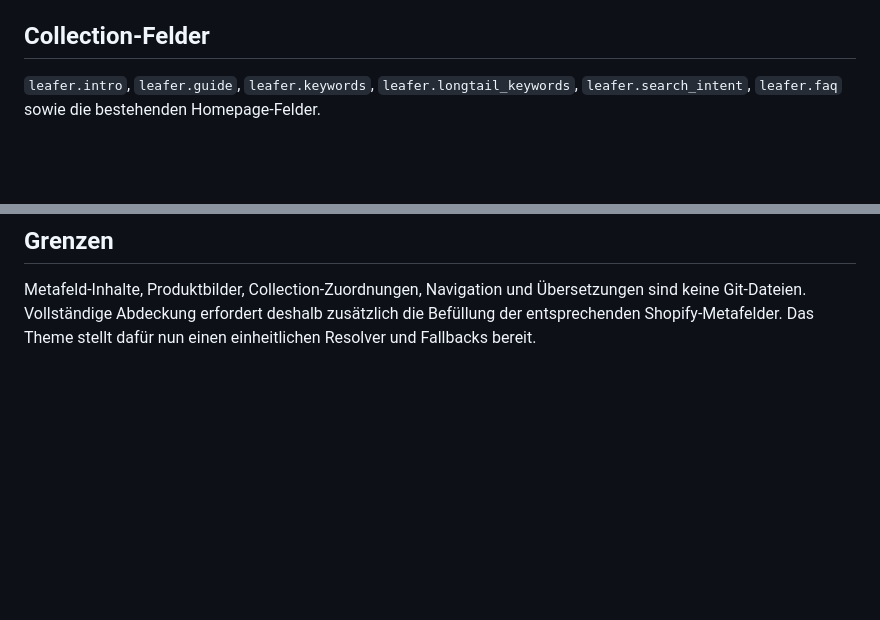
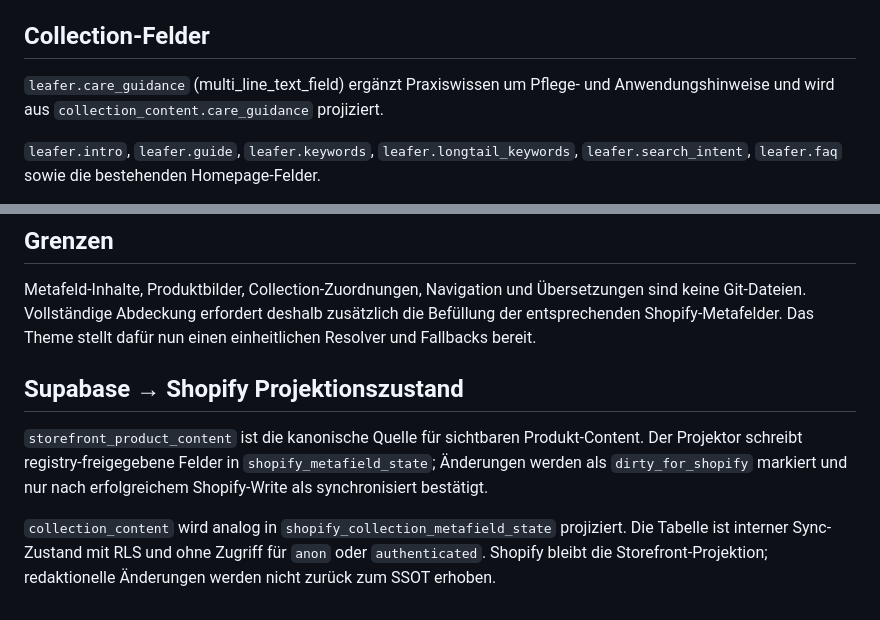
Before and after one commit to davidnoehmke/Shop-V5.1, a Markdown page: docs/METAFIELDS.md, 2 parts joined by grey strips. Rendered like a GitHub page; blank space fills up the shorter version.

Commit message:
Document Supabase content projection

```diff
--- a/docs/METAFIELDS.md
+++ b/docs/METAFIELDS.md
@@ -66,6 +66,8 @@ und nach Prüfung der vorhandenen Inhalte anlegen.
 
 ## Collection-Felder
 
+`leafer.care_guidance` (multi_line_text_field) ergänzt Praxiswissen um Pflege- und Anwendungshinweise und wird aus `collection_content.care_guidance` projiziert.
+
 `leafer.intro`, `leafer.guide`, `leafer.keywords`, `leafer.longtail_keywords`, `leafer.search_intent`, `leafer.faq` sowie die bestehenden Homepage-Felder.
 - `leafer.intro`, `leafer.guide`, `leafer.keywords`, `leafer.longtail_keywords`, `leafer.search_intent`, `leafer.faq`
 - `custom.seo_title`, `custom.seo_description`
@@ -94,3 +96,10 @@ Longtail-Cluster werden pro Ressource nach tatsächlicher Suchintention gepflegt
 ## Grenzen
 
 Metafeld-Inhalte, Produktbilder, Collection-Zuordnungen, Navigation und Übersetzungen sind keine Git-Dateien. Vollständige Abdeckung erfordert deshalb zusätzlich die Befüllung der entsprechenden Shopify-Metafelder. Das Theme stellt dafür nun einen einheitlichen Resolver und Fallbacks bereit.
+
+
+## Supabase → Shopify Projektionszustand
+
+`storefront_product_content` ist die kanonische Quelle für sichtbaren Produkt-Content. Der Projektor schreibt registry-freigegebene Felder in `shopify_metafield_state`; Änderungen werden als `dirty_for_shopify` markiert und nur nach erfolgreichem Shopify-Write als synchronisiert bestätigt.
+
+`collection_content` wird analog in `shopify_collection_metafield_state` projiziert. Die Tabelle ist interner Sync-Zustand mit RLS und ohne Zugriff für `anon` oder `authenticated`. Shopify bleibt die Storefront-Projektion; redaktionelle Änderungen werden nicht zurück zum SSOT erhoben.
```
